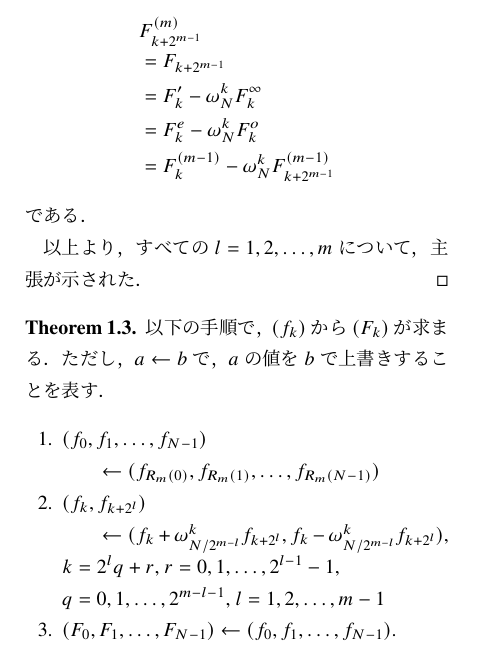
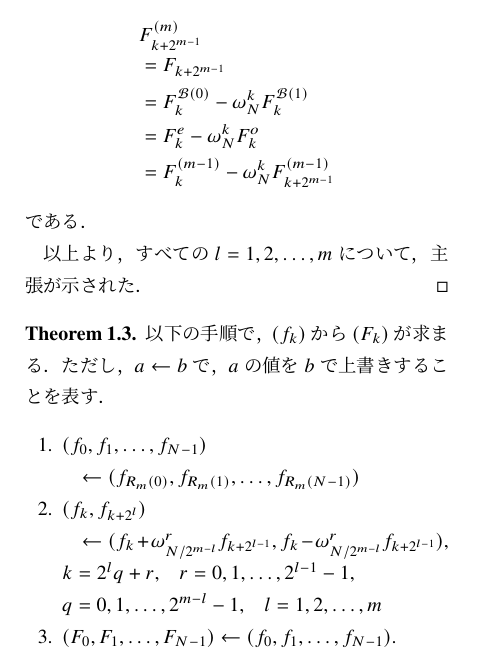
Before and after one commit to htakeuchi0/ntt, a LaTeX document (docs/ntt.tex): part of page 4 of 4, cut so that both start at the same text. Compiled offline with upLaTeX and dvipdfmx.

Commit message:
実装をドキュメントに合わせる

```diff
--- a/docs/ntt.tex
+++ b/docs/ntt.tex
@@ -319,7 +319,7 @@ $(f_k)_{k=0,1,\dots,N-1}$ を $R$ の点列とし，
 	\begin{align*}
 		&F_{k+2^{m-1}}^{(m)}\\
 		&=F_{k+2^{m-1}}\\
-		&=F_k^{\mathcal{0}}-\omega_N^kF_k^{\mathcal{1}}\\
+		&=F_k^{\mathcal{B}(0)}-\omega_N^kF_k^{\mathcal{B}(1)}\\
 		&=F_k^e-\omega_N^kF_k^o\\
 		&=F_k^{(m-1)}-\omega_N^kF_{k+2^{m-1}}^{(m-1)}
 	\end{align*}
@@ -333,11 +333,11 @@ $(f_k)_{k=0,1,\dots,N-1}$ を $R$ の点列とし，
 	ただし，$a\leftarrow b$ で，$a$ の値を $b$ で上書きすることを表す．
 	\begin{enumerate}
 		\item $(f_0,f_1,\dots,f_{N-1})$\\
-			\quad\quad$\leftarrow (f_{R_m(0)},f_{R_m(1)},\dots,f_{R_m(N-1)})$
+			\quad$\leftarrow (f_{R_m(0)},f_{R_m(1)},\dots,f_{R_m(N-1)})$
 		\item $(f_k,f_{k+2^l})$\\
-			\quad\quad$\leftarrow (f_k+\omega_{N/2^{m-l}}^kf_{k+2^l},f_k-\omega_{N/2^{m-l}}^kf_{k+2^l})$,\\
-			$k=2^lq+r$, $r=0,1,\dots,2^{l-1}-1$,\\
-			$q=0,1,\dots,2^{m-l-1}$, $l=1,2,\dots,m-1$
+			\quad$\leftarrow (f_k+\omega_{N/2^{m-l}}^rf_{k+2^{l-1}},f_k-\omega_{N/2^{m-l}}^rf_{k+2^{l-1}})$,\\
+			$k=2^lq+r$,\quad $r=0,1,\dots,2^{l-1}-1$,\\
+			$q=0,1,\dots,2^{m-l}-1$,\quad $l=1,2,\dots,m$
 		\item $(F_0,F_1,\dots,F_{N-1})\leftarrow (f_0,f_1,\dots,f_{N-1})$.
 	\end{enumerate}
 \end{thm}
```
Also changed, not shown: docs/ntt.pdf, docs/ntt.tex (4 more changed lines), 1 other file.
